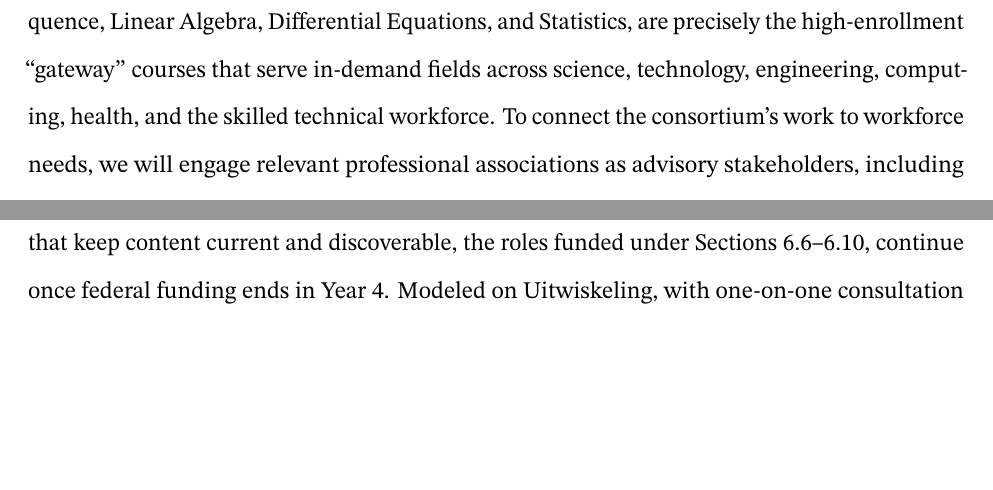
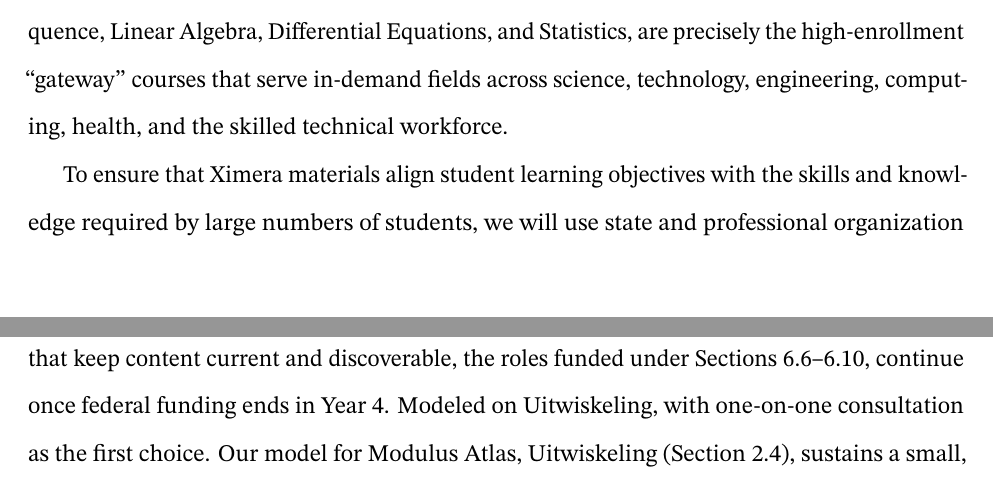
Before and after one commit to bartsnapp/otpGrant, a LaTeX document (narrative/narrative.tex): two parts of pages 33 and 45 of 48 before the commit and two parts of pages 33 and 46 of 49 after it, joined at a grey line, cut so that both start at the same text, the shorter picture padded with empty space. Compiled offline with pdfLaTeX.

Commit message:
5.2 and 5.3 ready for review

```diff
--- a/narrative/narrative.tex
+++ b/narrative/narrative.tex
@@ -1092,6 +1092,8 @@
 Precalculus, the Calculus sequence, Linear Algebra, Differential Equations, and Statistics, are precisely the high-enrollment
 ``gateway'' courses that serve in-demand fields across
 science, technology, engineering, computing, health, and the skilled
-technical workforce. To connect the consortium's work to workforce
-needs, we will engage relevant professional associations as advisory
-stakeholders, including the Mathematical Association of America (MAA),
+technical workforce.
+
+To ensure that Ximera materials align student learning objectives
+with the skills and knowledge required by large
+numbers of students, we will use state and professional organization guidelines to map Ximera materials to learning outcomes.  For example, our Linear Algebra text is explicitly aligned with the \href{https://dam.assets.ohio.gov/image/upload/transfercredit.ohio.gov/files/transfer/tags/course-descriptions/OMT/OMT019-_ELEMENTARY_LINEAR_ALGEBRA.pdf}{Ohio TAG guidelines} (see Figure \ref{F:TAG})
```
Also changed, not shown: aiNarrative/TAGalignmentWithLA.jpg (added), narrative/narrative.tex (11 more changed lines).
